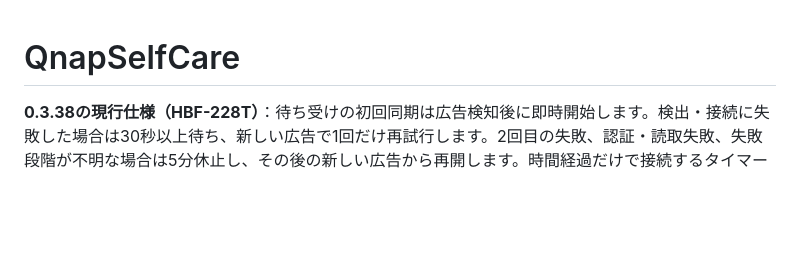
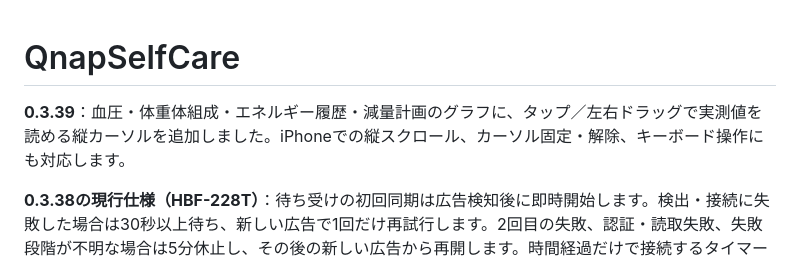
Before and after one commit to souten-yd/QnapSelfCare, a Markdown page: README.md, the part around the change. GitHub-like rendering; blank space fills up the shorter version.

Commit message:
Prepare v0.3.39 release for chart inspection

```diff
--- a/README.md
+++ b/README.md
@@ -1,4 +1,6 @@
 # QnapSelfCare
+
+**0.3.39**：血圧・体重体組成・エネルギー履歴・減量計画のグラフに、タップ／左右ドラッグで実測値を読める縦カーソルを追加しました。iPhoneでの縦スクロール、カーソル固定・解除、キーボード操作にも対応します。
 
 **0.3.38の現行仕様（HBF-228T）**：待ち受けの初回同期は広告検知後に即時開始します。検出・接続に失敗した場合は30秒以上待ち、新しい広告で1回だけ再試行します。2回目の失敗、認証・読取失敗、失敗段階が不明な場合は5分休止し、その後の新しい広告から再開します。時間経過だけで接続するタイマーはありません。広告内容が変わっても失敗制限は解除しません。失敗休止はCollectorのRAMに保持し、サービス再起動・自動同期OFFで解除されます。
 
```
